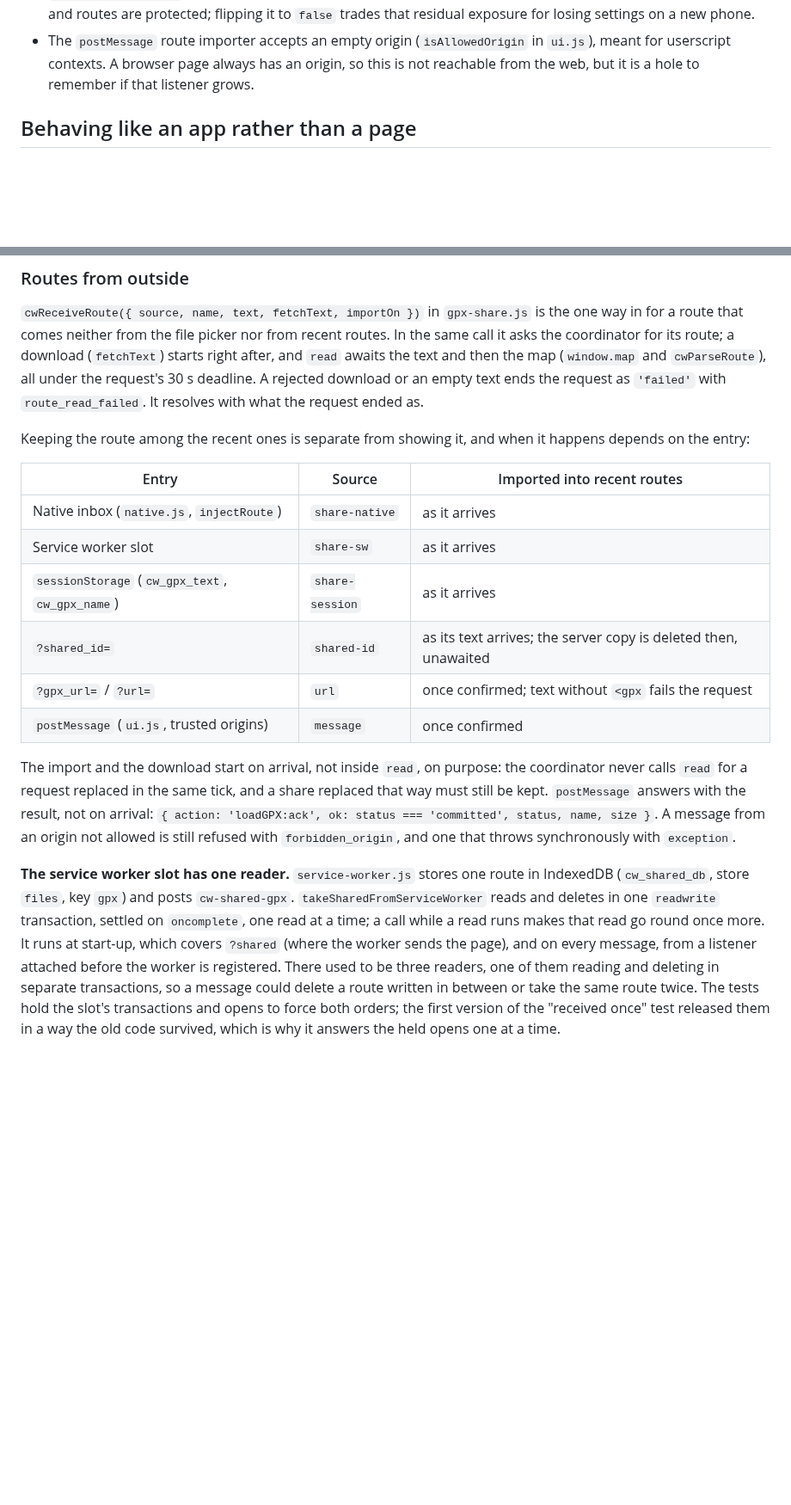
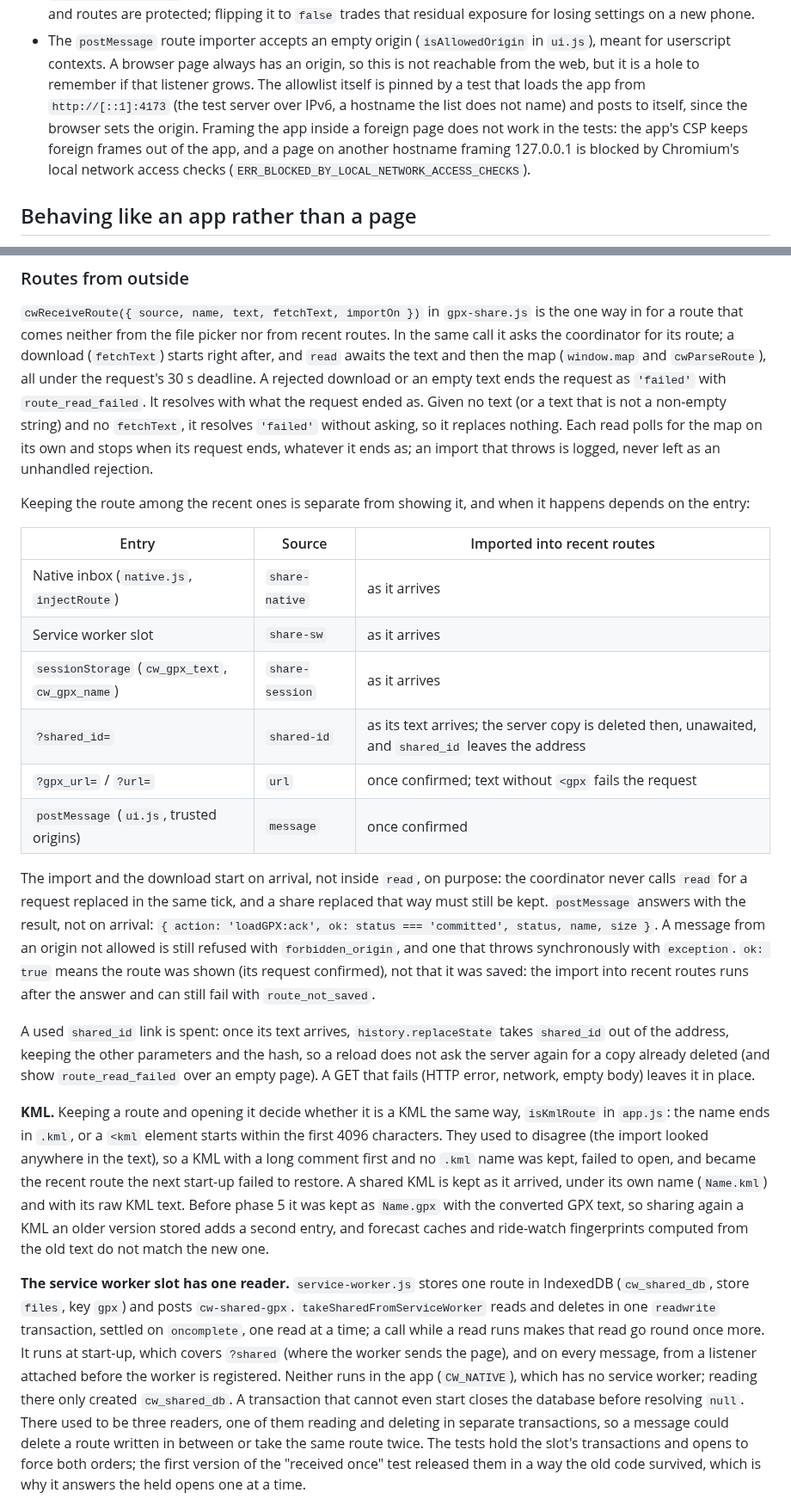
Before and after one commit to lockevod/MeteoRide, a Markdown page: AGENTS.md, 2 parts joined by grey strips. Shown at 86% size. GitHub-like rendering; blank space fills up the shorter version.

```diff
--- a/AGENTS.md
+++ b/AGENTS.md
@@ -160,7 +160,11 @@ What is still open, and why it was left:
 - The `postMessage` route importer accepts an empty origin (`isAllowedOrigin` in
   `ui.js`), meant for userscript contexts. A browser page always has an origin, so
   this is not reachable from the web, but it is a hole to remember if that listener
-  grows.
+  grows. The allowlist itself is pinned by a test that loads the app from `http://[::1]:4173`
+  (the test server over IPv6, a hostname the list does not name) and posts to itself, since the
+  browser sets the origin. Framing the app inside a foreign page does not work in the tests: the
+  app's CSP keeps foreign frames out of the app, and a page on another hostname framing 127.0.0.1
+  is blocked by Chromium's local network access checks (`ERR_BLOCKED_BY_LOCAL_NETWORK_ACCESS_CHECKS`).
 
 ## Behaving like an app rather than a page
 
@@ -910,7 +916,10 @@ in for a route that comes neither from the file picker nor from recent routes. I
 it asks the coordinator for its route; a download (`fetchText`) starts right after, and `read`
 awaits the text and then the map (`window.map` and `cwParseRoute`), all under the request's
 30 s deadline. A rejected download or an empty text ends the request as `'failed'` with
-`route_read_failed`. It resolves with what the request ended as.
+`route_read_failed`. It resolves with what the request ended as. Given no text (or a text that
+is not a non-empty string) and no `fetchText`, it resolves `'failed'` without asking, so it
+replaces nothing. Each read polls for the map on its own and stops when its request ends,
+whatever it ends as; an import that throws is logged, never left as an unhandled rejection.
 
 Keeping the route among the recent ones is separate from showing it, and when it happens
 depends on the entry:
@@ -920,7 +929,7 @@ depends on the entry:
 | Native inbox (`native.js`, `injectRoute`) | `share-native` | as it arrives |
 | Service worker slot | `share-sw` | as it arrives |
 | `sessionStorage` (`cw_gpx_text`, `cw_gpx_name`) | `share-session` | as it arrives |
-| `?shared_id=` | `shared-id` | as its text arrives; the server copy is deleted then, unawaited |
+| `?shared_id=` | `shared-id` | as its text arrives; the server copy is deleted then, unawaited, and `shared_id` leaves the address |
 | `?gpx_url=` / `?url=` | `url` | once confirmed; text without `<gpx` fails the request |
 | `postMessage` (`ui.js`, trusted origins) | `message` | once confirmed |
 
@@ -929,14 +938,32 @@ never calls `read` for a request replaced in the same tick, and a share replaced
 still be kept. `postMessage` answers with the result, not on arrival:
 `{ action: 'loadGPX:ack', ok: status === 'committed', status, name, size }`. A message from an
 origin not allowed is still refused with `forbidden_origin`, and one that throws synchronously
-with `exception`.
+with `exception`. `ok: true` means the route was shown (its request confirmed), not that it was
+saved: the import into recent routes runs after the answer and can still fail with
+`route_not_saved`.
+
+A used `shared_id` link is spent: once its text arrives, `history.replaceState` takes
+`shared_id` out of the address, keeping the other parameters and the hash, so a reload does not
+ask the server again for a copy already deleted (and show `route_read_failed` over an empty page).
+A GET that fails (HTTP error, network, empty body) leaves it in place.
+
+**KML.** Keeping a route and opening it decide whether it is a KML the same way, `isKmlRoute` in
+`app.js`: the name ends in `.kml`, or a `<kml` element starts within the first 4096 characters.
+They used to disagree (the import looked anywhere in the text), so a KML with a long comment
+first and no `.kml` name was kept, failed to open, and became the recent route the next start-up
+failed to restore. A shared KML is kept as it arrived, under its own name (`Name.kml`) and with
+its raw KML text. Before phase 5 it was kept as `Name.gpx` with the converted GPX text, so sharing
+again a KML an older version stored adds a second entry, and forecast caches and ride-watch
+fingerprints computed from the old text do not match the new one.
 
 **The service worker slot has one reader.** `service-worker.js` stores one route in IndexedDB
 (`cw_shared_db`, store `files`, key `gpx`) and posts `cw-shared-gpx`.
 `takeSharedFromServiceWorker` reads and deletes in one `readwrite` transaction, settled on
 `oncomplete`, one read at a time; a call while a read runs makes that read go round once more.
 It runs at start-up, which covers `?shared` (where the worker sends the page), and on every
-message, from a listener attached before the worker is registered. There used to be three
+message, from a listener attached before the worker is registered. Neither runs in the app
+(`CW_NATIVE`), which has no service worker; reading there only created `cw_shared_db`. A
+transaction that cannot even start closes the database before resolving `null`. There used to be three
 readers, one of them reading and deleting in separate transactions, so a message could delete
 a route written in between or take the same route twice. The tests hold the slot's transactions
 and opens to force both orders; the first version of the "received once" test released them in
```
Also changed, not shown: other parts of AGENTS.md (+3 -1 lines), docs/HANDOFF.md (+21 -3 lines).
